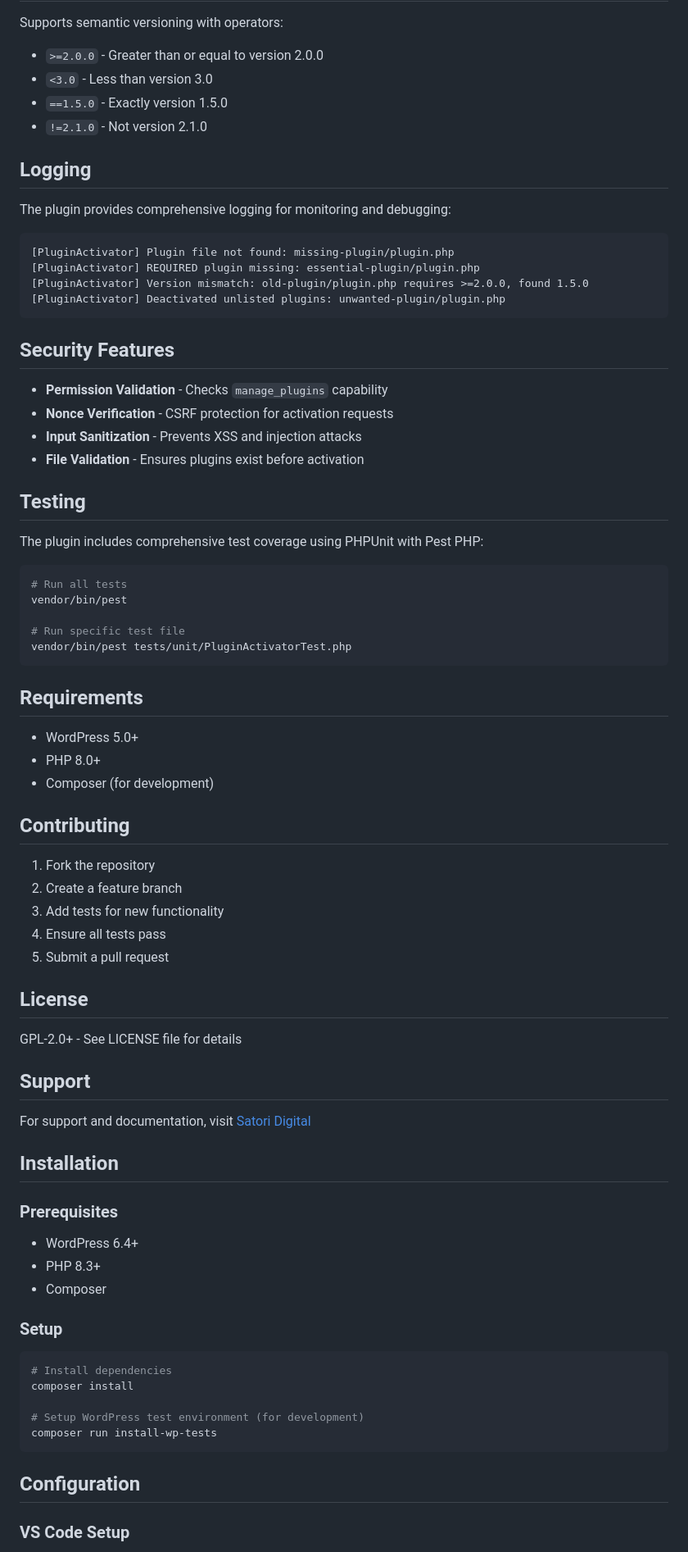
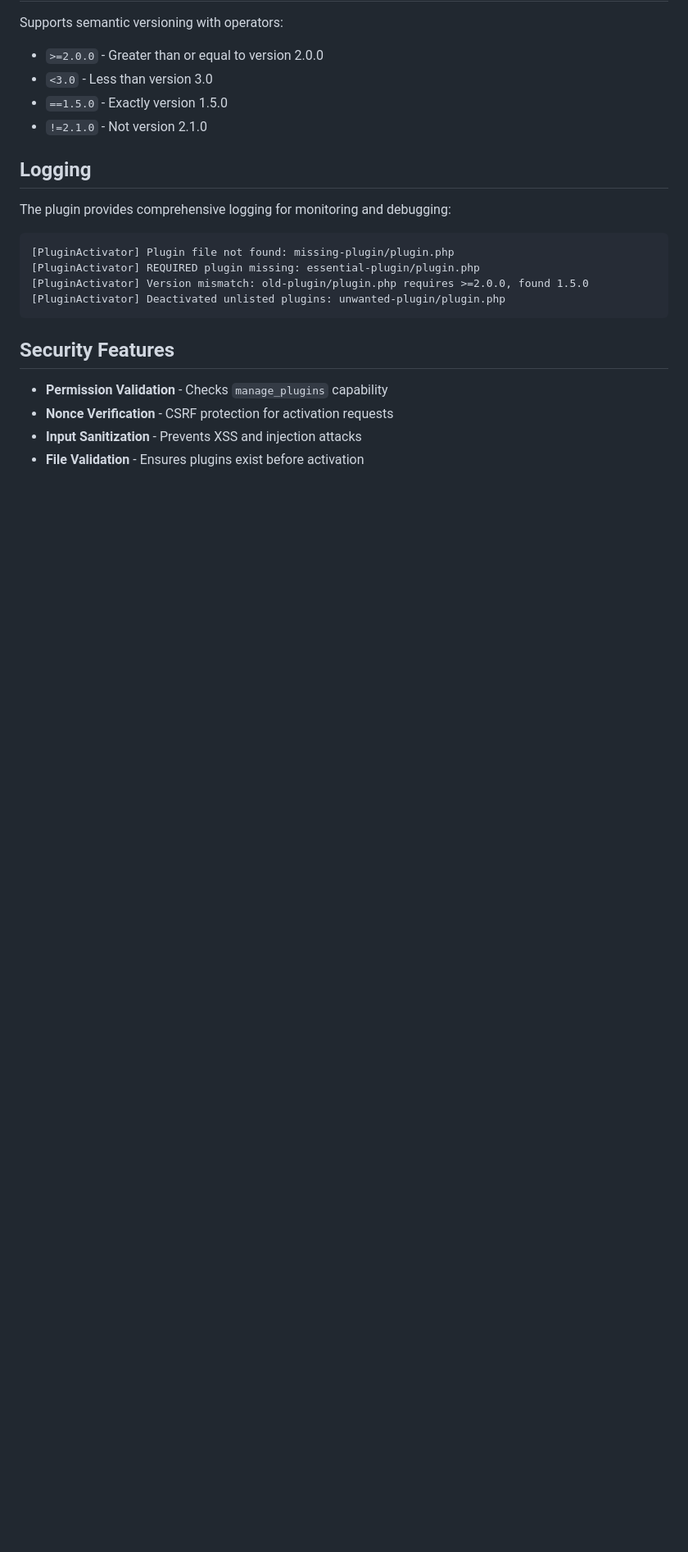
Before and after one commit to ssmason/WP-plugin-activator, a Markdown page: README.md, the part around the change printed below. Shown: that part at 82% size. GitHub-like rendering; blank space fills up the shorter version.

Commit message:
chore: remove duplicate testing part

````diff
--- a/README.md
+++ b/README.md
@@ -194,60 +194,3 @@ The plugin provides comprehensive logging for monitoring and debugging:
 - **Nonce Verification** - CSRF protection for activation requests
 - **Input Sanitization** - Prevents XSS and injection attacks
 - **File Validation** - Ensures plugins exist before activation
-
-## Testing
-
-The plugin includes comprehensive test coverage using PHPUnit with Pest PHP:
-
-```bash
-# Run all tests
-vendor/bin/pest
-
-# Run specific test file
-vendor/bin/pest tests/unit/PluginActivatorTest.php
-```
-
-## Requirements
-
-- WordPress 5.0+
-- PHP 8.0+
-- Composer (for development)
-
-## Contributing
-
-1. Fork the repository
-2. Create a feature branch
-3. Add tests for new functionality
-4. Ensure all tests pass
-5. Submit a pull request
-
-## License
-
-GPL-2.0+ - See LICENSE file for details
-
-## Support
-
-For support and documentation, visit [Satori Digital](https://satoridigital.com)
-
-## Installation
-
-### Prerequisites
-
-- WordPress 6.4+
-- PHP 8.3+
-- Composer
-
-### Setup
-
-```bash
-# Install dependencies
-composer install
-
-# Setup WordPress test environment (for development)
-composer run install-wp-tests
-```
-
-## Configuration
-
-### VS Code Setup
-
````
Also changed, not shown: other parts of README.md (+0 -27 lines).
